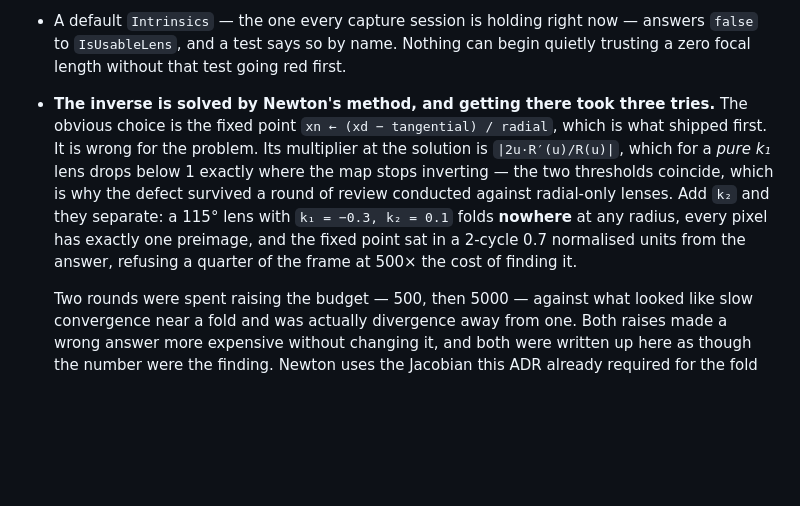
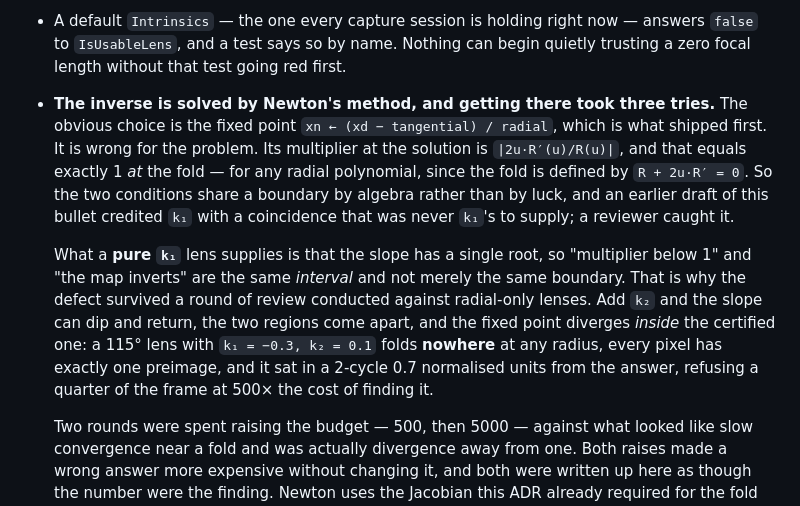
Before and after one commit to h3ll5ur7er/sphanorama, a Markdown page: docs/adr/0046-the-lens-is-a-utility-and-an-uninvertible-pixel-is-refused.md, the part around the change. Rendered like a GitHub page; blank space fills up the shorter version.

Commit message:
The fold multiplier was never k1's to supply
ADR 0046 explained why the fixed-point inverse survived a round of review by
saying its multiplier |2u.R'(u)/R(u)| drops below 1 at the fold "for a pure k1
lens". A reviewer pointed out that the equality is not k1's doing: the fold is
*defined* by R + 2u.R' = 0, so the multiplier is exactly 1 there for any radial
polynomial. Checked numerically on five lenses including k2 and k3 terms —
1.000000000000 every time.

What a pure-k1 lens actually supplies is that the slope has a single root, so
"multiplier below 1" and "the map inverts" are the same interval rather than
merely sharing a boundary. Add k2 and the slope can dip and return, the two
regions come apart, and the fixed point diverges inside the certified one. That
is the real reason radial-only review missed it, and it is a sharper reason than
the one this ADR had.

Co-Authored-By: Claude Opus 5 <noreply@anthropic.com>
Claude-Session: https://claude.ai/code/session_01S8JsWaSbqFmrXZHXEJoXcp

```diff
--- a/docs/adr/0046-the-lens-is-a-utility-and-an-uninvertible-pixel-is-refused.md
+++ b/docs/adr/0046-the-lens-is-a-utility-and-an-uninvertible-pixel-is-refused.md
@@ -76,12 +76,18 @@ Three things about it are easy to get wrong and invisible when wrong:
   length without that test going red first.
 - **The inverse is solved by Newton's method, and getting there took three tries.** The obvious
   choice is the fixed point `xn ← (xd − tangential) / radial`, which is what shipped first. It is
-  wrong for the problem. Its multiplier at the solution is `|2u·R′(u)/R(u)|`, which for a *pure k₁*
-  lens drops below 1 exactly where the map stops inverting — the two thresholds coincide, which is
-  why the defect survived a round of review conducted against radial-only lenses. Add `k₂` and they
-  separate: a 115° lens with `k₁ = −0.3, k₂ = 0.1` folds **nowhere** at any radius, every pixel has
-  exactly one preimage, and the fixed point sat in a 2-cycle 0.7 normalised units from the answer,
-  refusing a quarter of the frame at 500× the cost of finding it.
+  wrong for the problem. Its multiplier at the solution is `|2u·R′(u)/R(u)|`, and that equals exactly
+  1 *at* the fold — for any radial polynomial, since the fold is defined by `R + 2u·R′ = 0`. So the
+  two conditions share a boundary by algebra rather than by luck, and an earlier draft of this bullet
+  credited `k₁` with a coincidence that was never `k₁`'s to supply; a reviewer caught it.
+
+  What a **pure `k₁`** lens supplies is that the slope has a single root, so "multiplier below 1" and
+  "the map inverts" are the same *interval* and not merely the same boundary. That is why the defect
+  survived a round of review conducted against radial-only lenses. Add `k₂` and the slope can dip and
+  return, the two regions come apart, and the fixed point diverges *inside* the certified one: a 115°
+  lens with `k₁ = −0.3, k₂ = 0.1` folds **nowhere** at any radius, every pixel has exactly one
+  preimage, and it sat in a 2-cycle 0.7 normalised units from the answer, refusing a quarter of the
+  frame at 500× the cost of finding it.
 
   Two rounds were spent raising the budget — 500, then 5000 — against what looked like slow
   convergence near a fold and was actually divergence away from one. Both raises made a wrong answer
```
